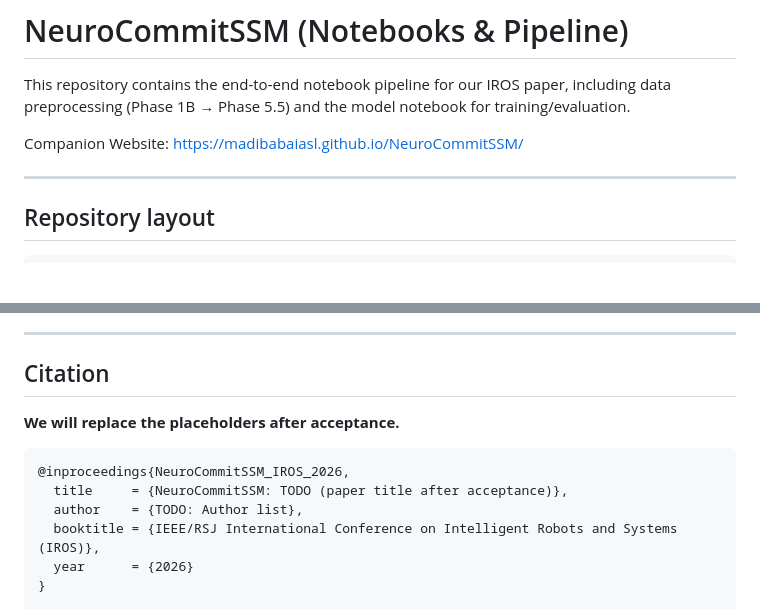
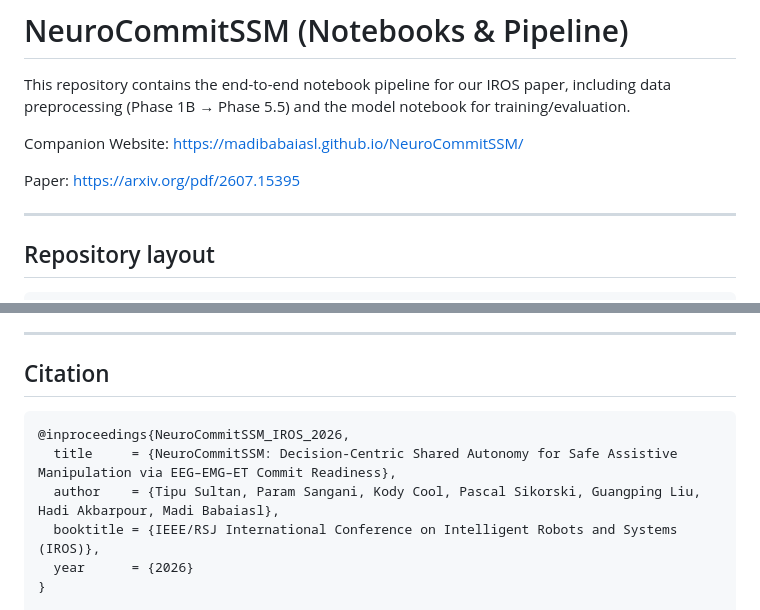
Before and after one commit to madibabaiasl/NeuroCommitSSM, a Markdown page: README.md, 2 parts joined by grey strips. GitHub-like rendering; blank space fills up the shorter version.

Commit message:
Revise citation details in README.md
Updated paper title and author list in citation section.

````diff
--- a/README.md
+++ b/README.md
@@ -3,6 +3,8 @@
 This repository contains the end-to-end notebook pipeline for our IROS paper, including data preprocessing (Phase 1B → Phase 5.5) and the model notebook for training/evaluation.
 
 Companion Website: https://madibabaiasl.github.io/NeuroCommitSSM/
+
+Paper: https://arxiv.org/pdf/2607.15395
 
 ---
 
@@ -102,12 +104,11 @@ Common dependencies:
 ## Citation
 
 
-**We will replace the placeholders after acceptance.**
 
 ```bibtex
 @inproceedings{NeuroCommitSSM_IROS_2026,
-  title     = {NeuroCommitSSM: TODO (paper title after acceptance)},
-  author    = {TODO: Author list},
+  title     = {NeuroCommitSSM: Decision-Centric Shared Autonomy for Safe Assistive Manipulation via EEG–EMG–ET Commit Readiness},
+  author    = {Tipu Sultan, Param Sangani, Kody Cool, Pascal Sikorski, Guangping Liu, Hadi Akbarpour, Madi Babaiasl},
   booktitle = {IEEE/RSJ International Conference on Intelligent Robots and Systems (IROS)},
   year      = {2026}
 }
````
